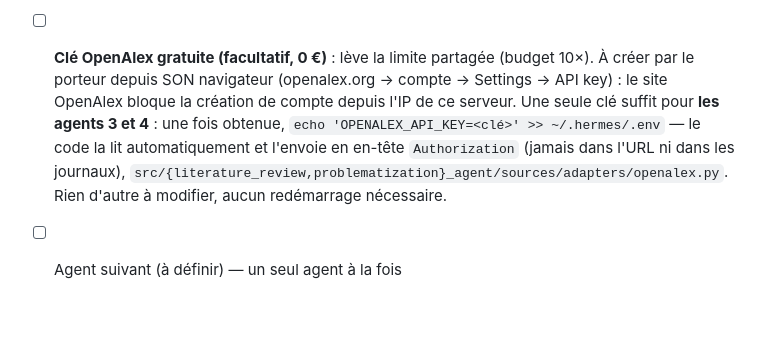
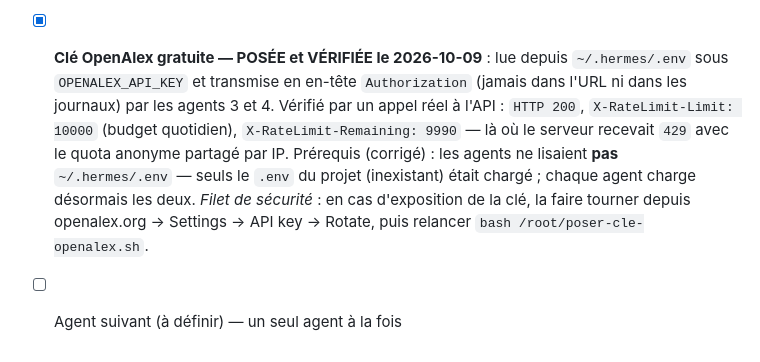
Before and after one commit to nnnnnnn66/memo-platform, a Markdown page: README.md, the part around the change. Drawn GitHub-style; blank space fills up the shorter version.

Commit message:
docs: cle OpenAlex posee et verifiee (HTTP 200, budget 10000/jour)
Verifie par un appel reel a l'API OpenAlex : HTTP 200, X-RateLimit-Limit=10000,
X-RateLimit-Remaining=9990 -- la ou le serveur recevait 429 avec le quota anonyme
partage par IP. Les agents 3 et 4 la lisent depuis ~/.hermes/.env (correctif de
chargement des secrets). 233 tests verts.

```diff
--- a/README.md
+++ b/README.md
@@ -109,12 +109,13 @@ Ne jamais construire toute la plateforme d'un coup. Un seul agent à la fois.
       écrivait « JC, M. » au lieu de « Mutiganda, J. C. ». Même famille de bug que celui corrigé
       sur l'Agent 3, mais implémentation distincte (`bibliography/styles.py`) → détection des
       blocs d'initiales collés (« JC », « MÈ ») et éclatement en « J. C. ». 3 tests ajoutés.
-- [ ] **Clé OpenAlex gratuite (facultatif, 0 €)** : lève la limite partagée (budget 10×). À créer
-      par le porteur depuis SON navigateur (openalex.org → compte → Settings → API key) : le site
-      OpenAlex bloque la création de compte depuis l'IP de ce serveur. Une seule clé suffit pour
-      **les agents 3 et 4** : une fois obtenue,
-      `echo 'OPENALEX_API_KEY=<clé>' >> ~/.hermes/.env` — le code la lit automatiquement et l'envoie
-      en en-tête `Authorization` (jamais dans l'URL ni dans les journaux),
-      `src/{literature_review,problematization}_agent/sources/adapters/openalex.py`.
-      Rien d'autre à modifier, aucun redémarrage nécessaire.
+- [x] **Clé OpenAlex gratuite — POSÉE et VÉRIFIÉE le 2026-10-09** : lue depuis `~/.hermes/.env`
+      sous `OPENALEX_API_KEY` et transmise en en-tête `Authorization` (jamais dans l'URL ni dans
+      les journaux) par les agents 3 et 4. Vérifié par un appel réel à l'API :
+      `HTTP 200`, `X-RateLimit-Limit: 10000` (budget quotidien), `X-RateLimit-Remaining: 9990`
+      — là où le serveur recevait `429` avec le quota anonyme partagé par IP.
+      Prérequis (corrigé) : les agents ne lisaient **pas** `~/.hermes/.env` — seuls le `.env` du
+      projet (inexistant) était chargé ; chaque agent charge désormais les deux.
+      *Filet de sécurité* : en cas d'exposition de la clé, la faire tourner depuis
+      openalex.org → Settings → API key → Rotate, puis relancer `bash /root/poser-cle-openalex.sh`.
 - [ ] Agent suivant (à définir) — un seul agent à la fois
```
